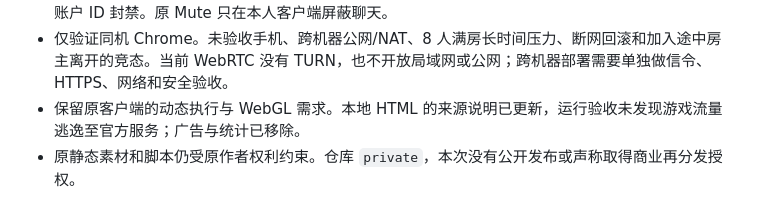
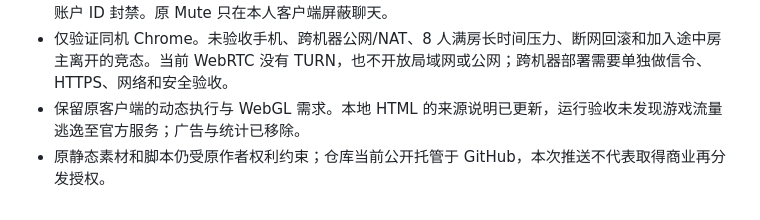
Before and after one commit to Muwei-TA/rea-bonk, a Markdown page: README.md, the part around the change. Drawn GitHub-style.

Commit message:
Clarify repository visibility

```diff
--- a/README.md
+++ b/README.md
@@ -60,4 +60,4 @@ npm start
 - 游客封禁绑定当前标签页的持久游客 ID；清除该标签页会话或新开标签页可以换身份。本地注册账户按账户 ID 封禁。原 Mute 只在本人客户端屏蔽聊天。
 - 仅验证同机 Chrome。未验收手机、跨机器公网/NAT、8 人满房长时间压力、断网回滚和加入途中房主离开的竞态。当前 WebRTC 没有 TURN，也不开放局域网或公网；跨机器部署需要单独做信令、HTTPS、网络和安全验收。
 - 保留原客户端的动态执行与 WebGL 需求。本地 HTML 的来源说明已更新，运行验收未发现游戏流量逃逸至官方服务；广告与统计已移除。
-- 原静态素材和脚本仍受原作者权利约束。仓库 `private`，本次没有公开发布或声称取得商业再分发授权。
+- 原静态素材和脚本仍受原作者权利约束；仓库当前公开托管于 GitHub，本次推送不代表取得商业再分发授权。
```
